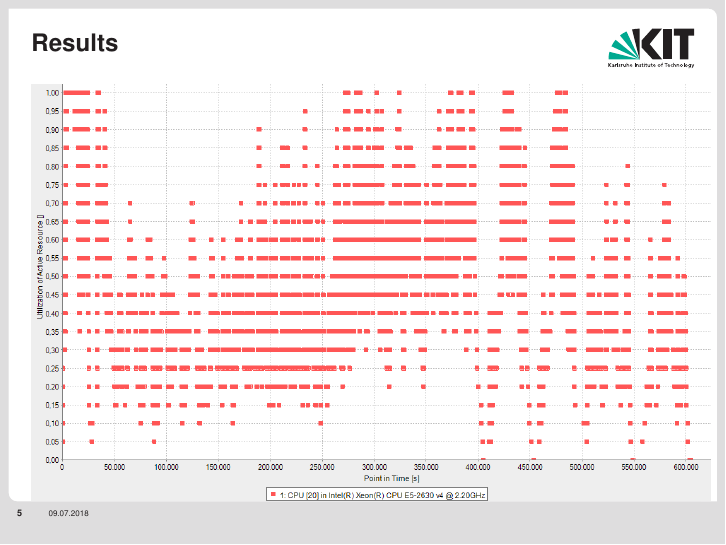
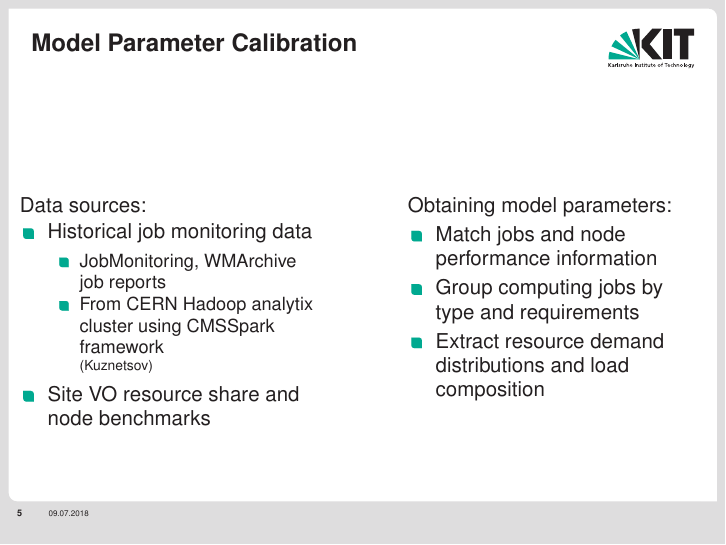
Before and after one commit to AnneKoziolek/CHEP18-CMS-Palladio, LaTeX slides (slides.tex): page 6 of 7 before the commit and page 6 of 8 after it. Compiled offline with pdfLaTeX; a LaTeX package or settings file that is missing is left out.

Commit message:
Add draft of model calibration section

```diff
--- a/slides.tex
+++ b/slides.tex
@@ -288,6 +288,41 @@
 \end{columns}
 \end{frame}
 
+\begin{frame}[c]
+    \frametitle{Model Parameter Calibration}
+    \begin{columns}
+        \begin{column}{0.45\textwidth}
+            Data sources:
+
+            \begin{itemize}
+                \item Historical job monitoring data
+                \begin{itemize}
+                    \item JobMonitoring, WMArchive job reports
+                    \item From CERN Hadoop analytix cluster using CMSSpark framework \\
+                    \scriptsize{(Kuznetsov)}
+                \end{itemize}
+                \item Site VO resource share and node benchmarks
+            \end{itemize}
+        \end{column}
+        \hfill
+        \begin{column}{0.45\textwidth}
+            Obtaining model parameters:
+
+            \begin{itemize}
+                \item Match jobs and node performance information
+                \item Group computing jobs by type and requirements
+                \item Extract resource demand distributions and load composition
+            \end{itemize}
+        \end{column}
+    \end{columns}
+\end{frame}
+
+\note[itemize]{
+    \item Model relies on accurate laod and job resource requirement descriptions
+    \item Matching job reports from different subsystems heuristically due to differing monitoring record structures
+    \item Simulation model is being generated from extracted model parameters
+}
+
 \section*{Results}
 \begin{frame}
 \frametitle{Results}
```
Also changed, not shown: slides.tex (4 more changed lines).
